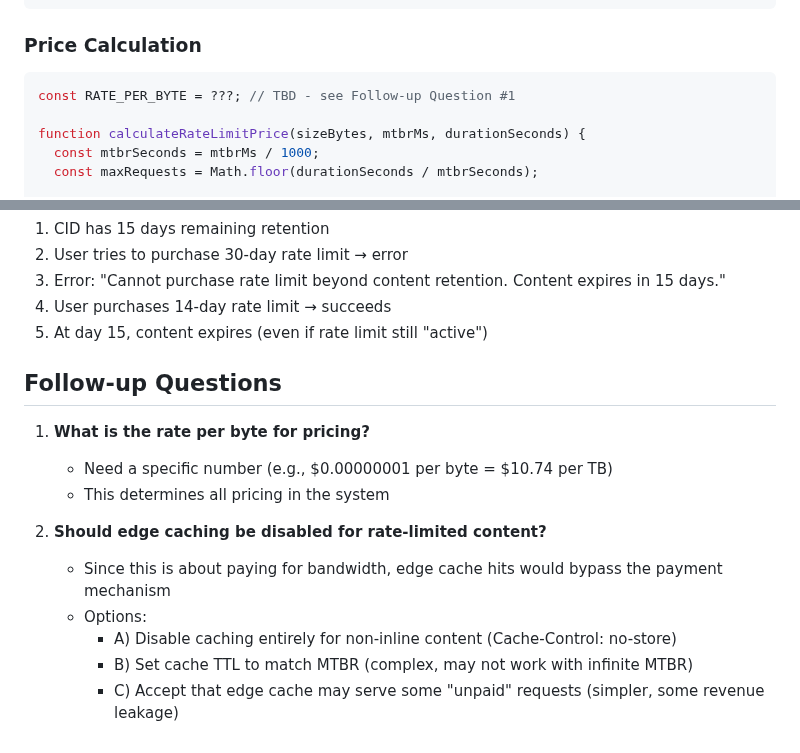
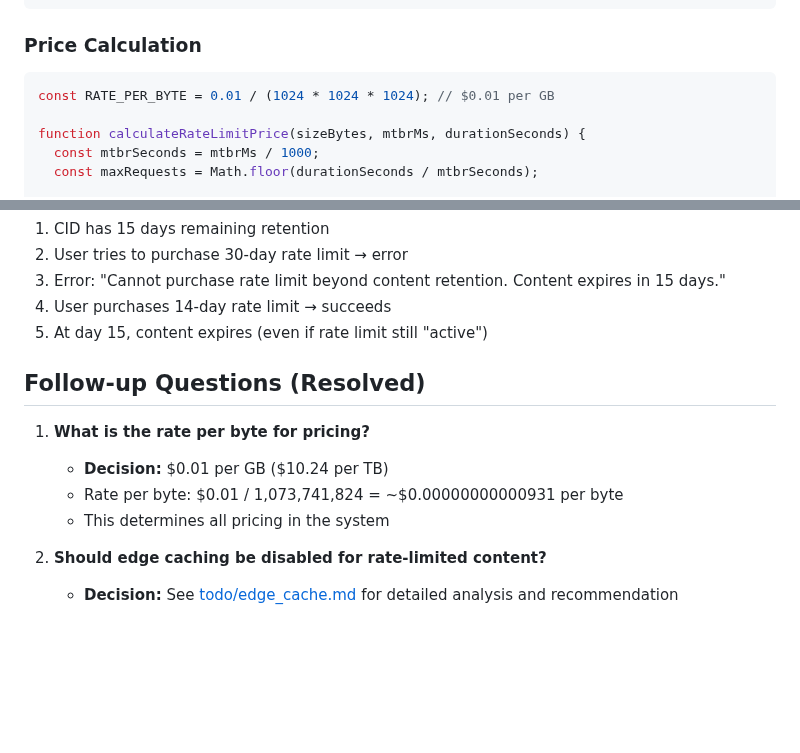
Before and after one commit to curtcox/hashbin.org, a Markdown page: todo/content_rate_limit.md, 2 parts joined by grey strips. Drawn GitHub-style; blank space fills up the shorter version.

````diff
--- a/todo/content_rate_limit.md
+++ b/todo/content_rate_limit.md
@@ -305,7 +305,7 @@ function getEffectiveMTBR(contentMetadata, now) {
 ### Price Calculation
 
 ```javascript
-const RATE_PER_BYTE = ???; // TBD - see Follow-up Question #1
+const RATE_PER_BYTE = 0.01 / (1024 * 1024 * 1024); // $0.01 per GB
 
 function calculateRateLimitPrice(sizeBytes, mtbrMs, durationSeconds) {
   const mtbrSeconds = mtbrMs / 1000;
@@ -619,15 +619,12 @@ TEST-EDGE-016: Zero-byte content (empty file) → is inline, no rate limit
 4. User purchases 14-day rate limit → succeeds
 5. At day 15, content expires (even if rate limit still "active")
 
-## Follow-up Questions
+## Follow-up Questions (Resolved)
 
 1. **What is the rate per byte for pricing?**
-   - Need a specific number (e.g., $0.00000001 per byte = $10.74 per TB)
+   - **Decision:** $0.01 per GB ($10.24 per TB)
+   - Rate per byte: $0.01 / 1,073,741,824 = ~$0.00000000000931 per byte
    - This determines all pricing in the system
 
 2. **Should edge caching be disabled for rate-limited content?**
-   - Since this is about paying for bandwidth, edge cache hits would bypass the payment mechanism
-   - Options:
-     - A) Disable caching entirely for non-inline content (Cache-Control: no-store)
-     - B) Set cache TTL to match MTBR (complex, may not work with infinite MTBR)
-     - C) Accept that edge cache may serve some "unpaid" requests (simpler, some revenue leakage)
+   - **Decision:** See [todo/edge_cache.md](edge_cache.md) for detailed analysis and recommendation
````
Also changed, not shown: todo/edge_cache.md (added, +231 -0 lines).
